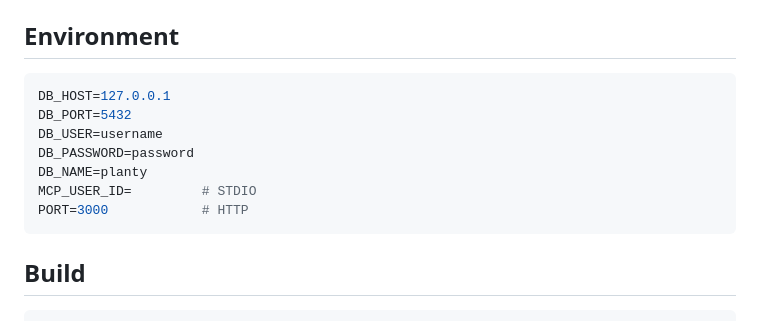
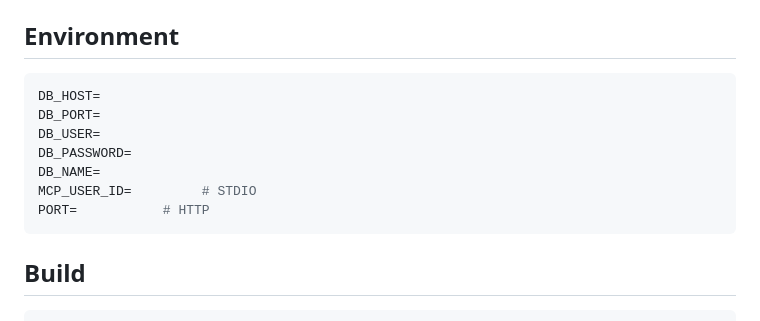
Before and after one commit to maxmalkin/planty-mcp, a Markdown page: README.md, the part around the change. Rendered like a GitHub page.

````diff
--- a/README.md
+++ b/README.md
@@ -128,13 +128,13 @@ All tools need user authentication
 ## Environment
 
 ```bash
-DB_HOST=127.0.0.1
-DB_PORT=5432
-DB_USER=username
-DB_PASSWORD=password
-DB_NAME=planty
+DB_HOST=
+DB_PORT=
+DB_USER=
+DB_PASSWORD=
+DB_NAME=
 MCP_USER_ID=         # STDIO
-PORT=3000            # HTTP
+PORT=           # HTTP
 ```
 
 ## Build
````
